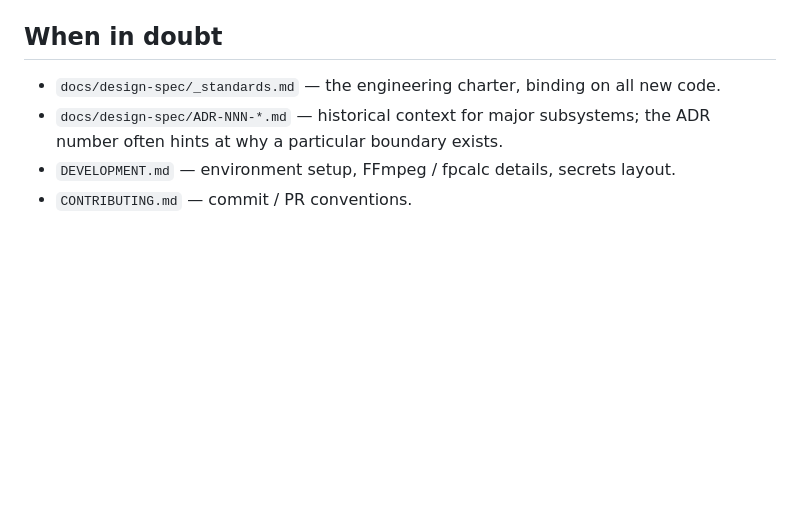
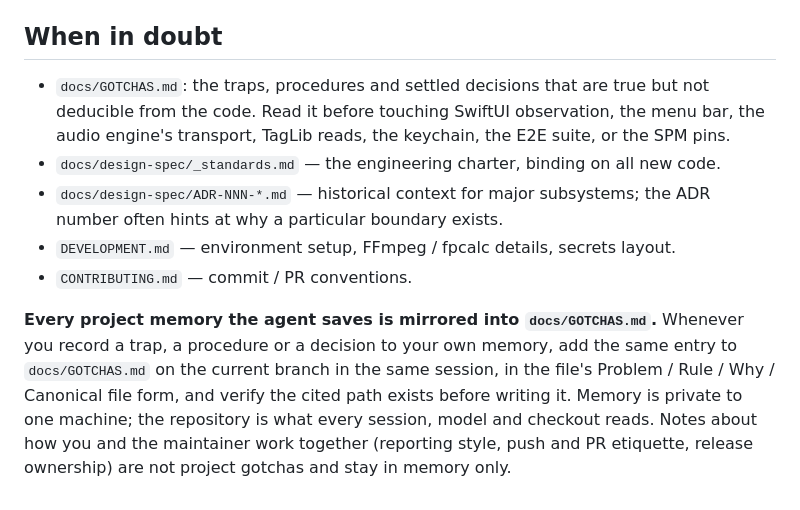
Before and after one commit to bocan/bocan-music, a Markdown page: CLAUDE.md, the part around the change. Rendered like a GitHub page; blank space fills up the shorter version.

```diff
--- a/CLAUDE.md
+++ b/CLAUDE.md
@@ -113,7 +113,10 @@ Use Conventional Commits, scope = module: `feat(audio): …`, `fix(subsonic):
 
 ## When in doubt
 
+- `docs/GOTCHAS.md`: the traps, procedures and settled decisions that are true but not deducible from the code. Read it before touching SwiftUI observation, the menu bar, the audio engine's transport, TagLib reads, the keychain, the E2E suite, or the SPM pins.
 - `docs/design-spec/_standards.md` — the engineering charter, binding on all new code.
 - `docs/design-spec/ADR-NNN-*.md` — historical context for major subsystems; the ADR number often hints at why a particular boundary exists.
 - `DEVELOPMENT.md` — environment setup, FFmpeg / fpcalc details, secrets layout.
 - `CONTRIBUTING.md` — commit / PR conventions.
+
+**Every project memory the agent saves is mirrored into `docs/GOTCHAS.md`.** Whenever you record a trap, a procedure or a decision to your own memory, add the same entry to `docs/GOTCHAS.md` on the current branch in the same session, in the file's Problem / Rule / Why / Canonical file form, and verify the cited path exists before writing it. Memory is private to one machine; the repository is what every session, model and checkout reads. Notes about how you and the maintainer work together (reporting style, push and PR etiquette, release ownership) are not project gotchas and stay in memory only.
```
Also changed, not shown: docs/GOTCHAS.md (added, +380 -0 lines).
